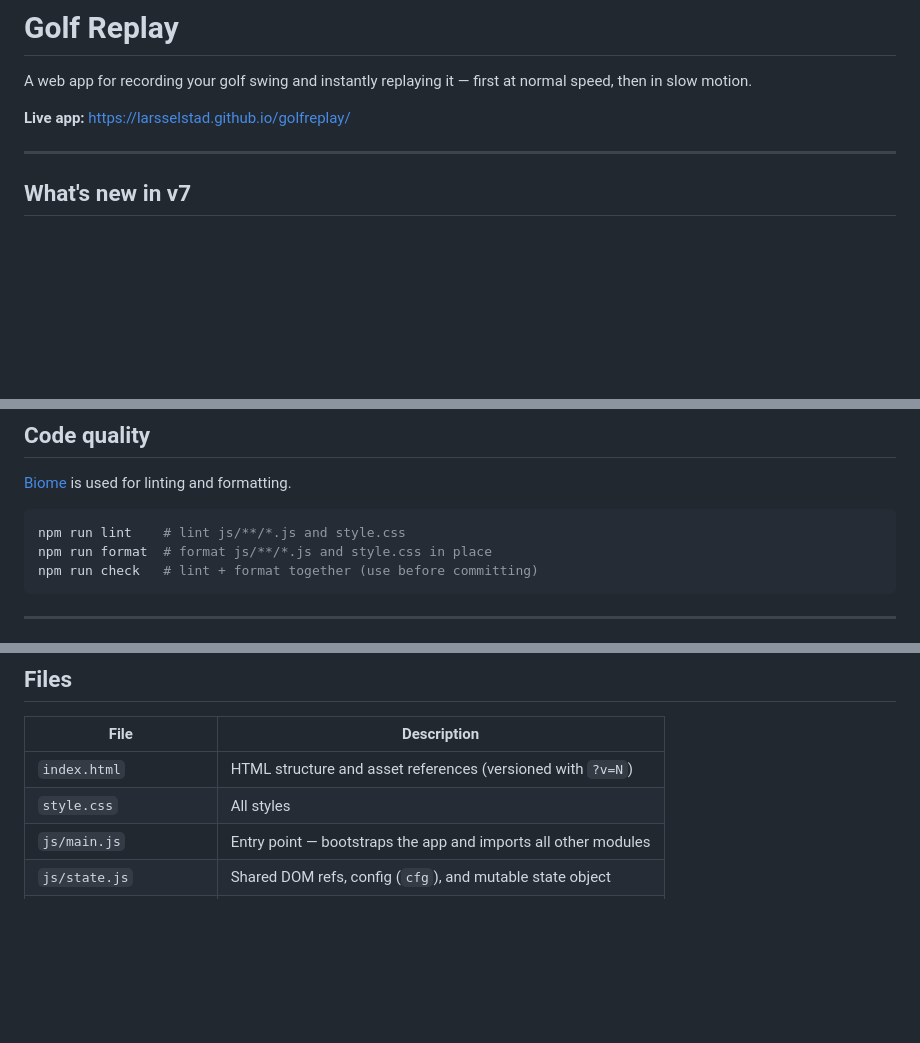
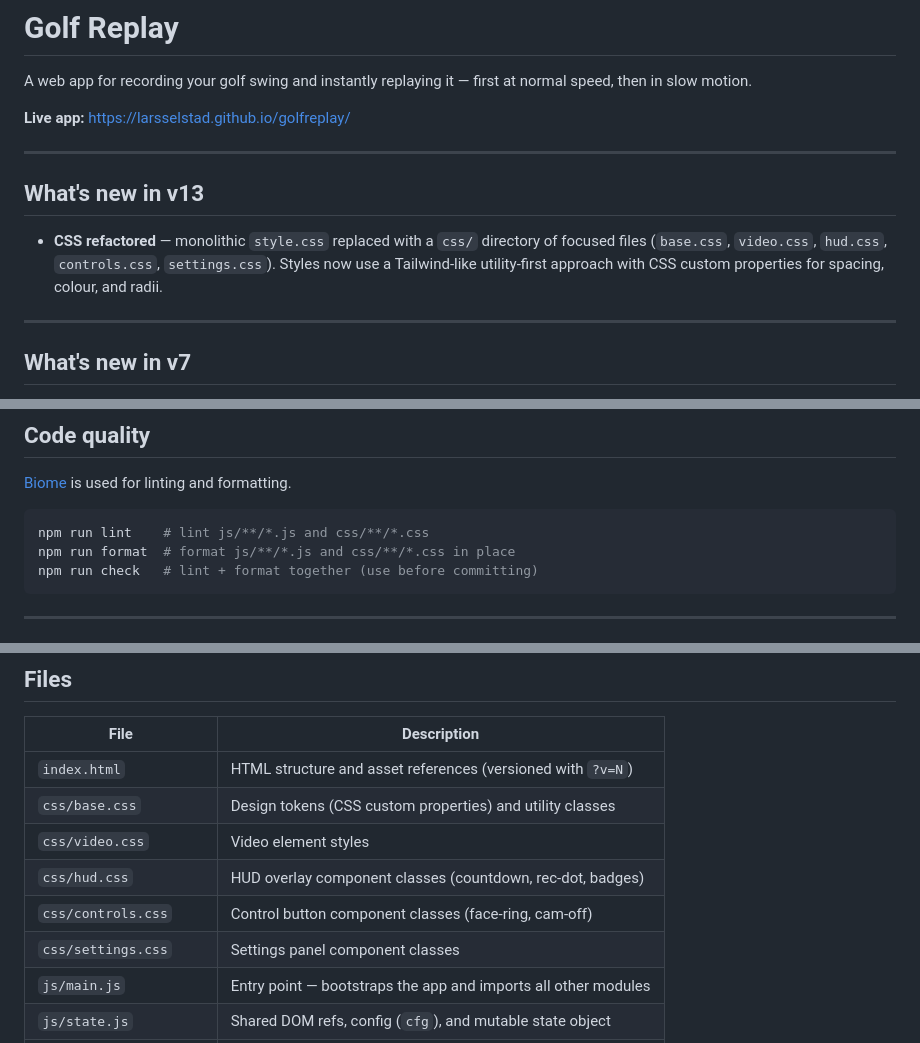
Before and after one commit to larsselstad/golfreplay, a Markdown page: README.md, 3 parts joined by grey strips. Drawn GitHub-style; blank space fills up the shorter version.

Commit message:
docs: update README and AGENTS.md for v13 CSS refactor
Co-authored-by: Copilot <223556219+Copilot@users.noreply.github.com>

````diff
--- a/README.md
+++ b/README.md
@@ -3,6 +3,12 @@
 A web app for recording your golf swing and instantly replaying it — first at normal speed, then in slow motion.
 
 **Live app:** https://larsselstad.github.io/golfreplay/
+
+---
+
+## What's new in v13
+
+- **CSS refactored** — monolithic `style.css` replaced with a `css/` directory of focused files (`base.css`, `video.css`, `hud.css`, `controls.css`, `settings.css`). Styles now use a Tailwind-like utility-first approach with CSS custom properties for spacing, colour, and radii.
 
 ---
 
@@ -105,8 +111,8 @@ nvm install
 [Biome](https://biomejs.dev) is used for linting and formatting.
 
 ```bash
-npm run lint    # lint js/**/*.js and style.css
-npm run format  # format js/**/*.js and style.css in place
+npm run lint    # lint js/**/*.js and css/**/*.css
+npm run format  # format js/**/*.js and css/**/*.css in place
 npm run check   # lint + format together (use before committing)
 ```
 
@@ -132,7 +138,11 @@ npx serve .
 | File | Description |
 |---|---|
 | `index.html` | HTML structure and asset references (versioned with `?v=N`) |
-| `style.css` | All styles |
+| `css/base.css` | Design tokens (CSS custom properties) and utility classes |
+| `css/video.css` | Video element styles |
+| `css/hud.css` | HUD overlay component classes (countdown, rec-dot, badges) |
+| `css/controls.css` | Control button component classes (face-ring, cam-off) |
+| `css/settings.css` | Settings panel component classes |
 | `js/main.js` | Entry point — bootstraps the app and imports all other modules |
 | `js/state.js` | Shared DOM refs, config (`cfg`), and mutable state object |
 | `js/camera.js` | Camera startup (`startCamera`) |
````
Also changed, not shown: AGENTS.md (+45 -10 lines).
